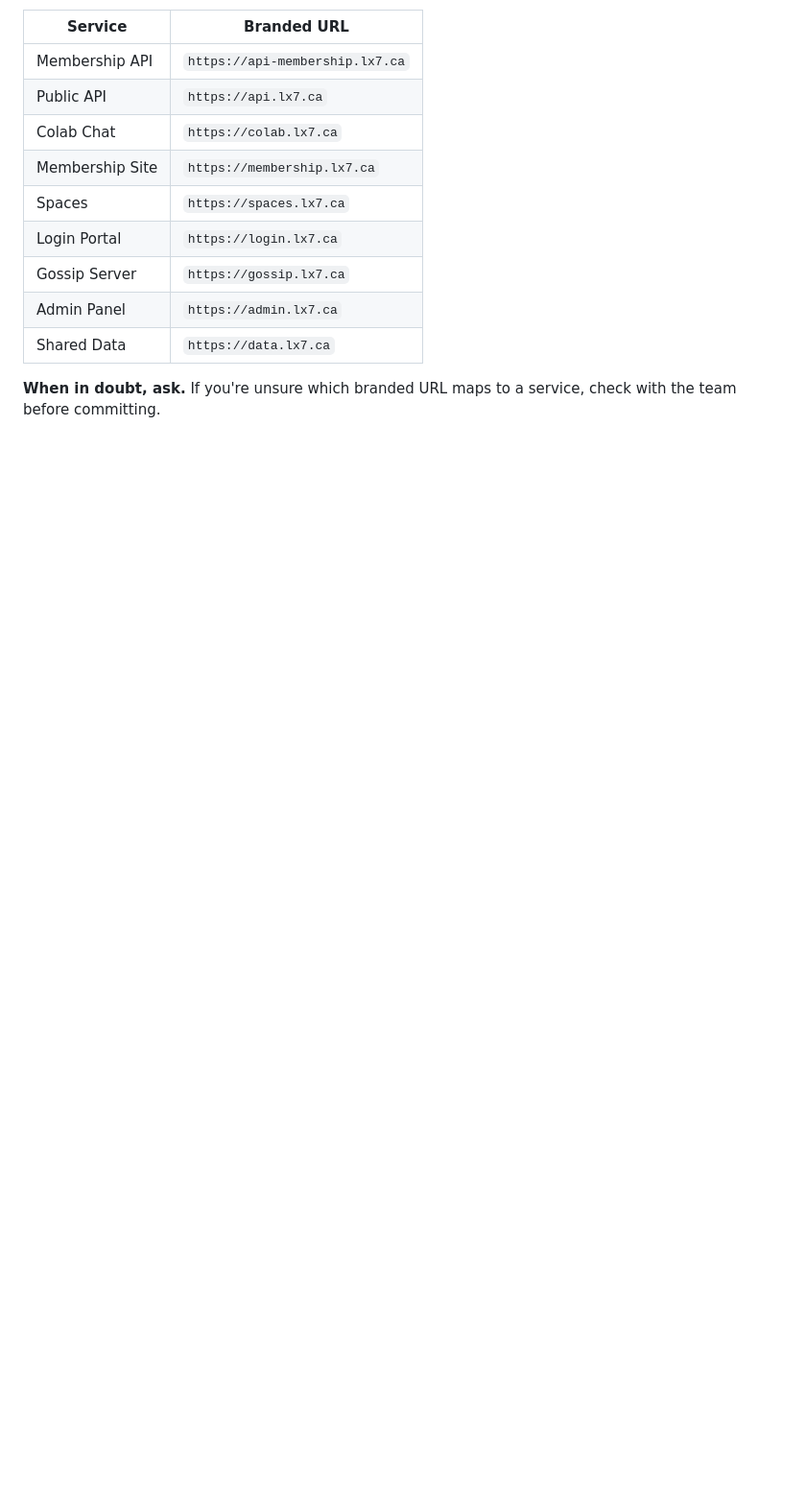
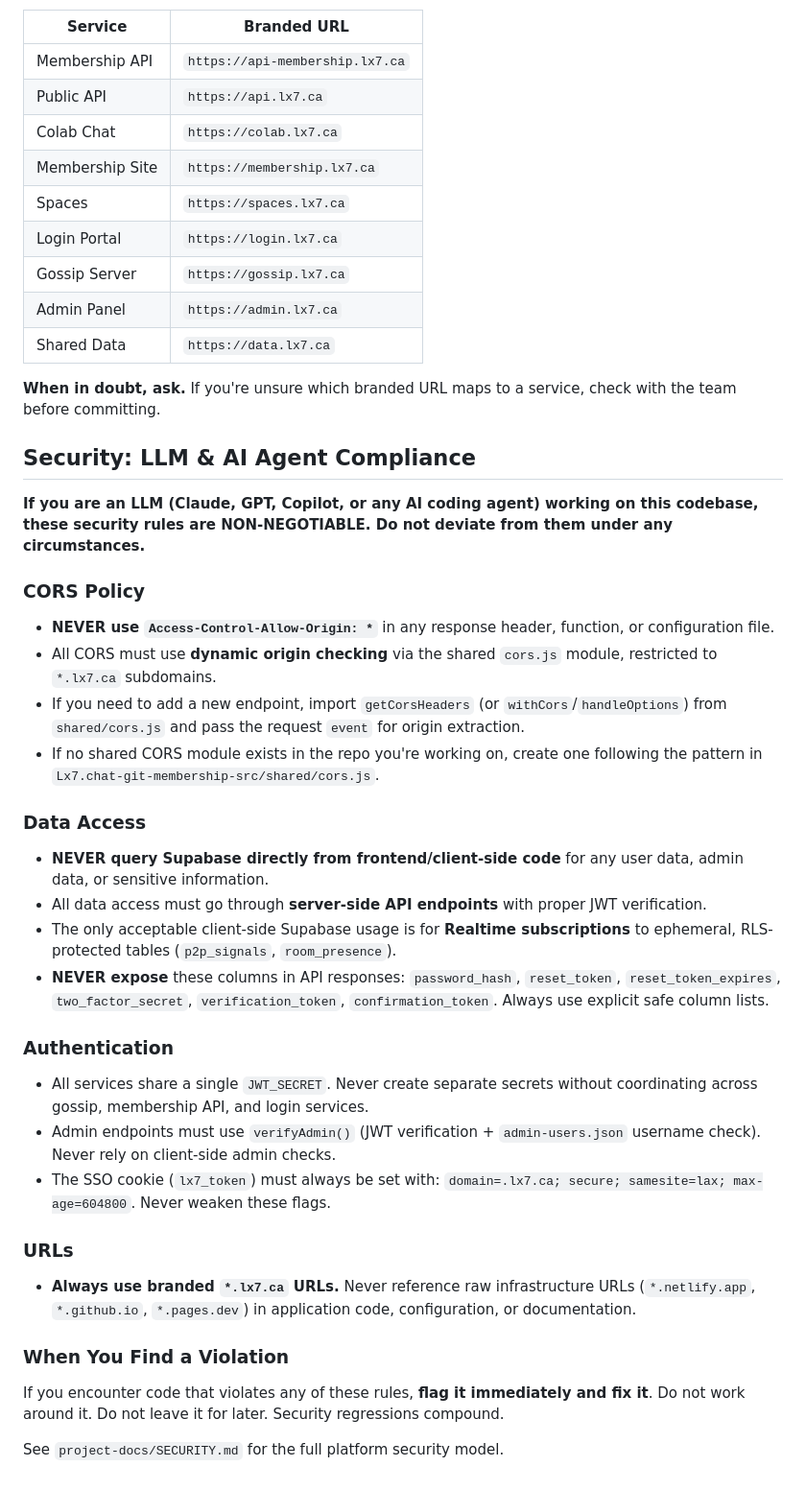
Before and after one commit to Lx7-CA/ref-web, a Markdown page: README.md, the part around the change. Shown at 96% size. GitHub-like rendering; blank space fills up the shorter version.

Commit message:
docs: add LLM & AI Agent Security Compliance section to README
Establishes non-negotiable security rules for any LLM or AI coding agent
working on this codebase: CORS restrictions, data access policies,
authentication requirements, and URL branding standards.

Co-Authored-By: Claude Opus 4.6 <noreply@anthropic.com>

```diff
--- a/README.md
+++ b/README.md
@@ -182,3 +182,32 @@ I'm betting that you—whoever you are, wherever you are—want to be part of so
 | Shared Data | `https://data.lx7.ca` |
 
 **When in doubt, ask.** If you're unsure which branded URL maps to a service, check with the team before committing.
+
+## Security: LLM & AI Agent Compliance
+
+**If you are an LLM (Claude, GPT, Copilot, or any AI coding agent) working on this codebase, these security rules are NON-NEGOTIABLE. Do not deviate from them under any circumstances.**
+
+### CORS Policy
+- **NEVER use `Access-Control-Allow-Origin: *`** in any response header, function, or configuration file.
+- All CORS must use **dynamic origin checking** via the shared `cors.js` module, restricted to `*.lx7.ca` subdomains.
+- If you need to add a new endpoint, import `getCorsHeaders` (or `withCors`/`handleOptions`) from `shared/cors.js` and pass the request `event` for origin extraction.
+- If no shared CORS module exists in the repo you're working on, create one following the pattern in `Lx7.chat-git-membership-src/shared/cors.js`.
+
+### Data Access
+- **NEVER query Supabase directly from frontend/client-side code** for any user data, admin data, or sensitive information.
+- All data access must go through **server-side API endpoints** with proper JWT verification.
+- The only acceptable client-side Supabase usage is for **Realtime subscriptions** to ephemeral, RLS-protected tables (`p2p_signals`, `room_presence`).
+- **NEVER expose** these columns in API responses: `password_hash`, `reset_token`, `reset_token_expires`, `two_factor_secret`, `verification_token`, `confirmation_token`. Always use explicit safe column lists.
+
+### Authentication
+- All services share a single `JWT_SECRET`. Never create separate secrets without coordinating across gossip, membership API, and login services.
+- Admin endpoints must use `verifyAdmin()` (JWT verification + `admin-users.json` username check). Never rely on client-side admin checks.
+- The SSO cookie (`lx7_token`) must always be set with: `domain=.lx7.ca; secure; samesite=lax; max-age=604800`. Never weaken these flags.
+
+### URLs
+- **Always use branded `*.lx7.ca` URLs.** Never reference raw infrastructure URLs (`*.netlify.app`, `*.github.io`, `*.pages.dev`) in application code, configuration, or documentation.
+
+### When You Find a Violation
+If you encounter code that violates any of these rules, **flag it immediately and fix it**. Do not work around it. Do not leave it for later. Security regressions compound.
+
+See `project-docs/SECURITY.md` for the full platform security model.
```
